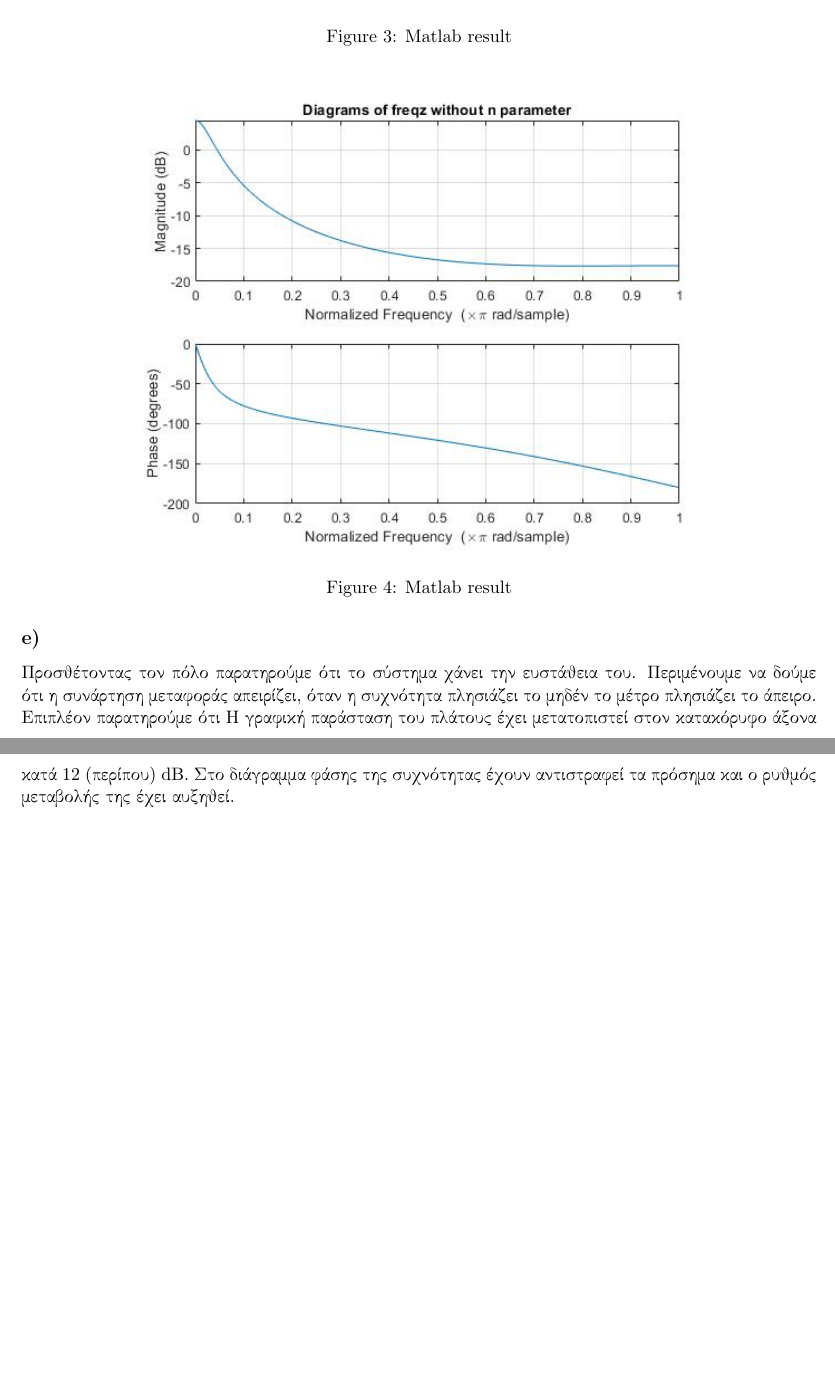
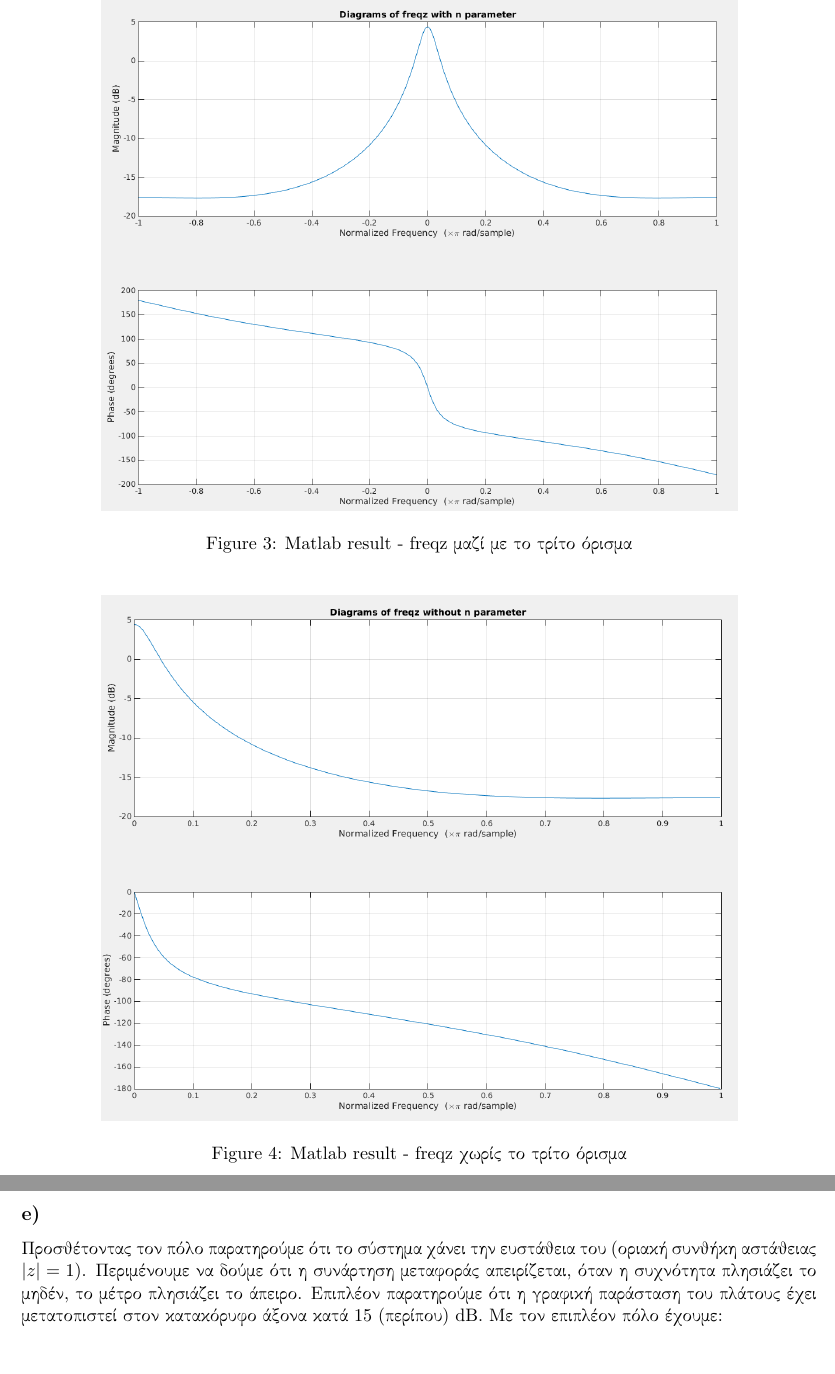
Before and after one commit to CSpyridakis/DSP, a LaTeX problem sheet (Exercise-2/doc/main.tex): two parts of pages 5 and 6 of 8, joined at a grey line, cut at the place of the change, the shorter picture padded with empty space. Compiled offline with pdfLaTeX.

Commit message:
Lab 2: 1d and 1e fix some issues

```diff
--- a/Exercise-2/doc/main.tex
+++ b/Exercise-2/doc/main.tex
@@ -173,20 +173,24 @@
 
 \begin{figure}[H]
     \centering
-   \includegraphics[scale=0.9]{photos/1d-magnitude-phase_diagram.png} \\
-    \caption{Matlab result}
+   \includegraphics[scale=0.5, width=0.8\textwidth]{photos/1d-freqz-with_n.png} \\
+    \caption{Matlab result - freqz μαζί με το τρίτο όρισμα}
 \end{figure}
 
 \begin{figure}[H]
     \centering
-   \includegraphics[scale=0.9]{photos/1d-2-magnitude-phase_diagram.png} \\
-    \caption{Matlab result}
+   \includegraphics[scale=0.5, width=0.8\textwidth]{photos/1d-freqz-without_n.png} \\
+    \caption{Matlab result - freqz χωρίς το τρίτο όρισμα}
 \end{figure}
 
 %------------------------------------------------------------
 %   e
 \subsection*{e)}
-Προσθέτοντας τον πόλο παρατηρούμε ότι το σύστημα χάνει την ευστάθεια του. Περιμένουμε να δούμε ότι η συνάρτηση μεταφοράς απειρίζει, όταν η συχνότητα πλησιάζει το μηδέν το μέτρο πλησιάζει το άπειρο. Επιπλέον παρατηρούμε ότι Η γραφική παράσταση του πλάτους έχει μετατοπιστεί στον κατακόρυφο άξονα κατά 12 (περίπου) dB. Στο διάγραμμα φάσης της συχνότητας έχουν αντιστραφεί τα πρόσημα και ο ρυθμός μεταβολής της έχει αυξηθεί.
+Προσθέτοντας τον πόλο παρατηρούμε ότι το σύστημα χάνει την ευστάθεια του (οριακή συνθήκη αστάθειας $|z|=1$). Περιμένουμε να δούμε ότι η συνάρτηση μεταφοράς απειρίζεται, όταν η συχνότητα πλησιάζει το μηδέν, το μέτρο πλησιάζει το άπειρο. Επιπλέον παρατηρούμε ότι η γραφική παράσταση του πλάτους έχει μετατοπιστεί στον κατακόρυφο άξονα κατά 15 (περίπου) dB.
+Με τον επιπλέον πόλο έχουμε:
+\[
+    % Η_{z=1}(z) = \frac{0.2z^{-2}}{}
+\]
 
 \begin{figure}[H]
     \centering
```
Also changed, not shown: Exercise-2/doc/DSP_Lab2_Report.pdf, Exercise-2/doc/photos/1d-freqz-with_n.png (added), Exercise-2/doc/photos/1d-freqz-without_n.png (added), Exercise-2/doc/photos/1e-freqz-with-pole-1.png (added), Exercise-2/doc/photos/2-a_zeros_poles_and_k.png (added), Exercise-2/doc/main.tex (6 more changed lines), 1 other file.
